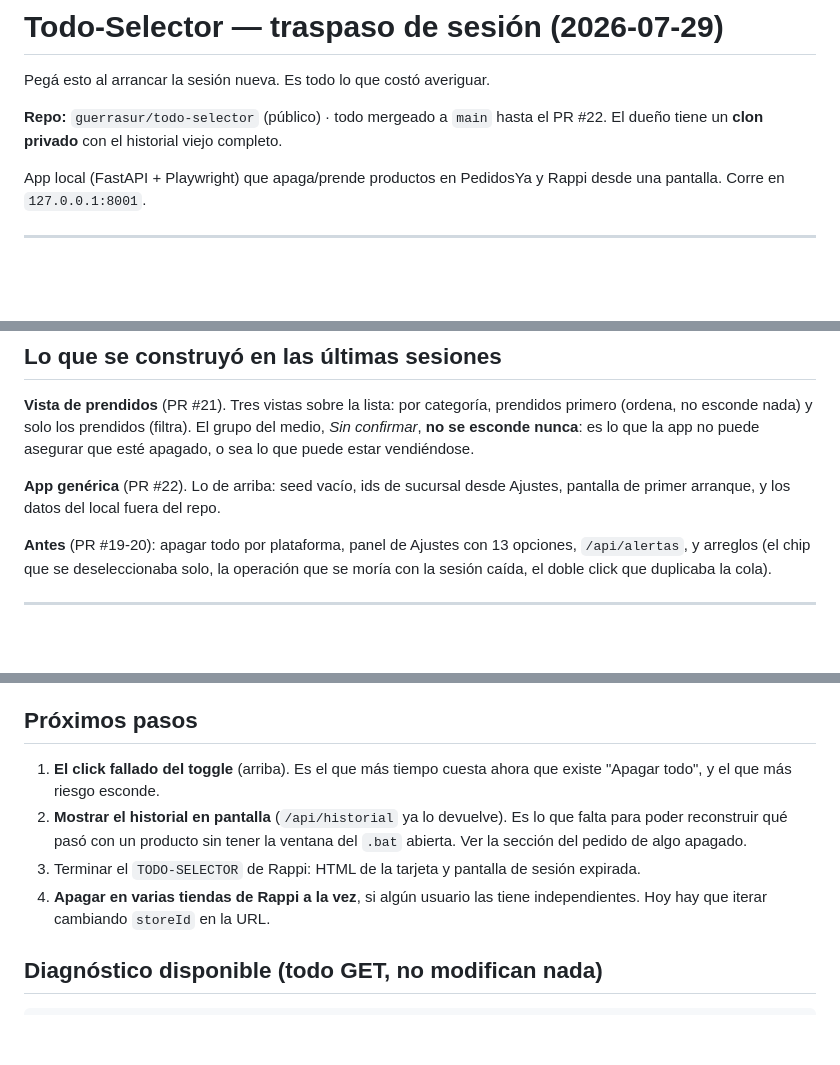
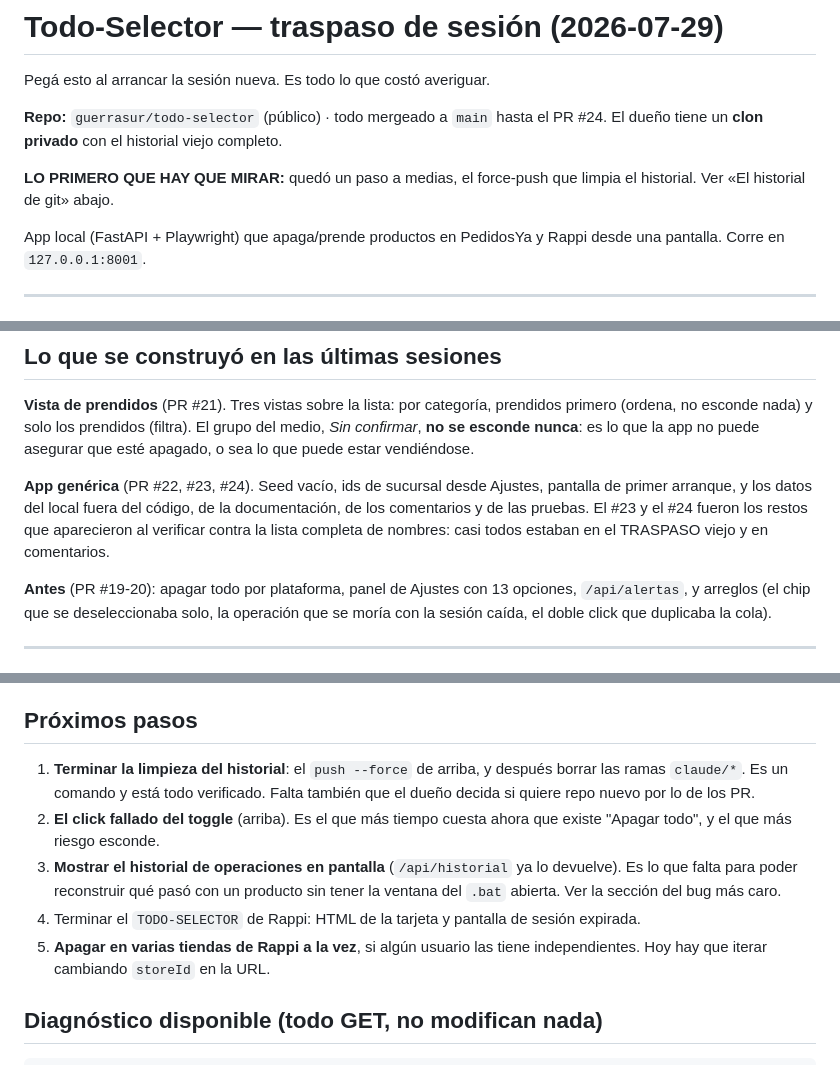
Before and after one commit to guerrasur/todo-selector, a Markdown page: TRASPASO.md, 3 parts joined by grey strips. Rendered like a GitHub page; blank space fills up the shorter version.

```diff
--- a/TRASPASO.md
+++ b/TRASPASO.md
@@ -3,7 +3,10 @@
 Pegá esto al arrancar la sesión nueva. Es todo lo que costó averiguar.
 
 **Repo:** `guerrasur/todo-selector` (público) · todo mergeado a `main` hasta el
-PR #22. El dueño tiene un **clon privado** con el historial viejo completo.
+PR #24. El dueño tiene un **clon privado** con el historial viejo completo.
+
+**LO PRIMERO QUE HAY QUE MIRAR:** quedó un paso a medias, el force-push que
+limpia el historial. Ver «El historial de git» abajo.
 
 App local (FastAPI + Playwright) que apaga/prende productos en PedidosYa y
 Rappi desde una pantalla. Corre en `127.0.0.1:8001`.
@@ -94,8 +181,11 @@ prendidos primero (ordena, no esconde nada) y solo los prendidos (filtra). El
 grupo del medio, *Sin confirmar*, **no se esconde nunca**: es lo que la app no
 puede asegurar que esté apagado, o sea lo que puede estar vendiéndose.
 
-**App genérica** (PR #22). Lo de arriba: seed vacío, ids de sucursal desde
-Ajustes, pantalla de primer arranque, y los datos del local fuera del repo.
+**App genérica** (PR #22, #23, #24). Seed vacío, ids de sucursal desde
+Ajustes, pantalla de primer arranque, y los datos del local fuera del código,
+de la documentación, de los comentarios y de las pruebas. El #23 y el #24
+fueron los restos que aparecieron al verificar contra la lista completa de
+nombres: casi todos estaban en el TRASPASO viejo y en comentarios.
 
 **Antes** (PR #19-20): apagar todo por plataforma, panel de Ajustes con 13
 opciones, `/api/alertas`, y arreglos (el chip que se deseleccionaba solo, la
@@ -239,14 +329,17 @@ filtrar por visible antes del `.first`.
 
 ## Próximos pasos
 
-1. **El click fallado del toggle** (arriba). Es el que más tiempo cuesta ahora
+1. **Terminar la limpieza del historial**: el `push --force` de arriba, y
+   después borrar las ramas `claude/*`. Es un comando y está todo verificado.
+   Falta también que el dueño decida si quiere repo nuevo por lo de los PR.
+2. **El click fallado del toggle** (arriba). Es el que más tiempo cuesta ahora
    que existe "Apagar todo", y el que más riesgo esconde.
-2. **Mostrar el historial en pantalla** (`/api/historial` ya lo devuelve). Es
-   lo que falta para poder reconstruir qué pasó con un producto sin tener la
-   ventana del `.bat` abierta. Ver la sección del pedido de algo apagado.
-3. Terminar el `TODO-SELECTOR` de Rappi: HTML de la tarjeta y pantalla de
+3. **Mostrar el historial de operaciones en pantalla** (`/api/historial` ya lo
+   devuelve). Es lo que falta para poder reconstruir qué pasó con un producto
+   sin tener la ventana del `.bat` abierta. Ver la sección del bug más caro.
+4. Terminar el `TODO-SELECTOR` de Rappi: HTML de la tarjeta y pantalla de
    sesión expirada.
-4. **Apagar en varias tiendas de Rappi a la vez**, si algún usuario las tiene
+5. **Apagar en varias tiendas de Rappi a la vez**, si algún usuario las tiene
    independientes. Hoy hay que iterar cambiando `storeId` en la URL.
 
 ## Diagnóstico disponible (todo GET, no modifican nada)
```
Also changed, not shown: other parts of TRASPASO.md (+90 -6 lines).
